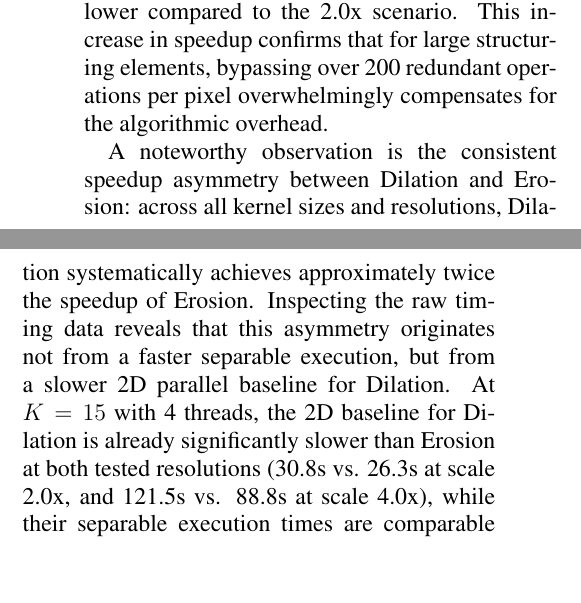
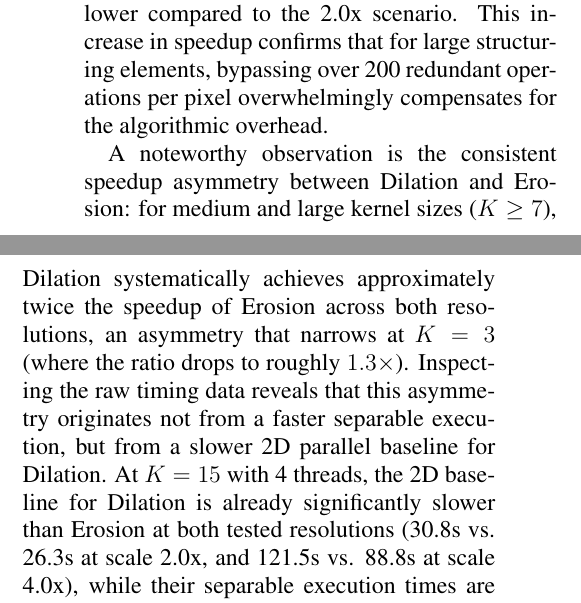
Before and after one commit to davidelomba/ParallelMidTermProject, a LaTeX paper (latex/PC_course_project_template.tex): two parts of the columns of page 10 of 13, joined at a grey line, cut so that both start at the same text, the shorter picture padded with empty space. Compiled offline with pdfLaTeX.

Commit message:
fix: fixed report

```diff
--- a/latex/PC_course_project_template.tex
+++ b/latex/PC_course_project_template.tex
@@ -472,8 +472,10 @@ As shown in the separable speedup plots (Figure \ref{fig:separable_speedup_compa
 On the other hand, for large kernels ($K=15$), the speedup scales dramatically. At the 2.0x scale, performance reaches peaks of \textbf{13.4x} for Dilation and \textbf{6.8x} for Erosion. When increasing the resolution to 4.0x, the peaks remain exceptional (\textbf{11.9x} for Dilation and \textbf{6.6x} for Erosion) but slightly lower compared to the 2.0x scenario. This increase in speedup confirms that for large structuring elements, bypassing over 200 redundant operations per pixel overwhelmingly compensates for the algorithmic overhead.
 
 A noteworthy observation is the consistent speedup asymmetry between
-Dilation and Erosion: across all kernel sizes and resolutions, Dilation
-systematically achieves approximately twice the speedup of Erosion. Inspecting
+Dilation and Erosion: for medium and large kernel sizes ($K \geq 7$),
+Dilation systematically achieves approximately twice the speedup of
+Erosion across both resolutions, an asymmetry that narrows
+at $K=3$ (where the ratio drops to roughly $1.3\times$). Inspecting
 the raw timing data reveals that this asymmetry originates not from a faster
 separable execution, but from a slower 2D parallel baseline for Dilation.
 At $K=15$ with 4 threads, the 2D baseline for Dilation is already significantly
```
Also changed, not shown: latex/PC_course_project_template.pdf, report.pdf, 3 other files.
